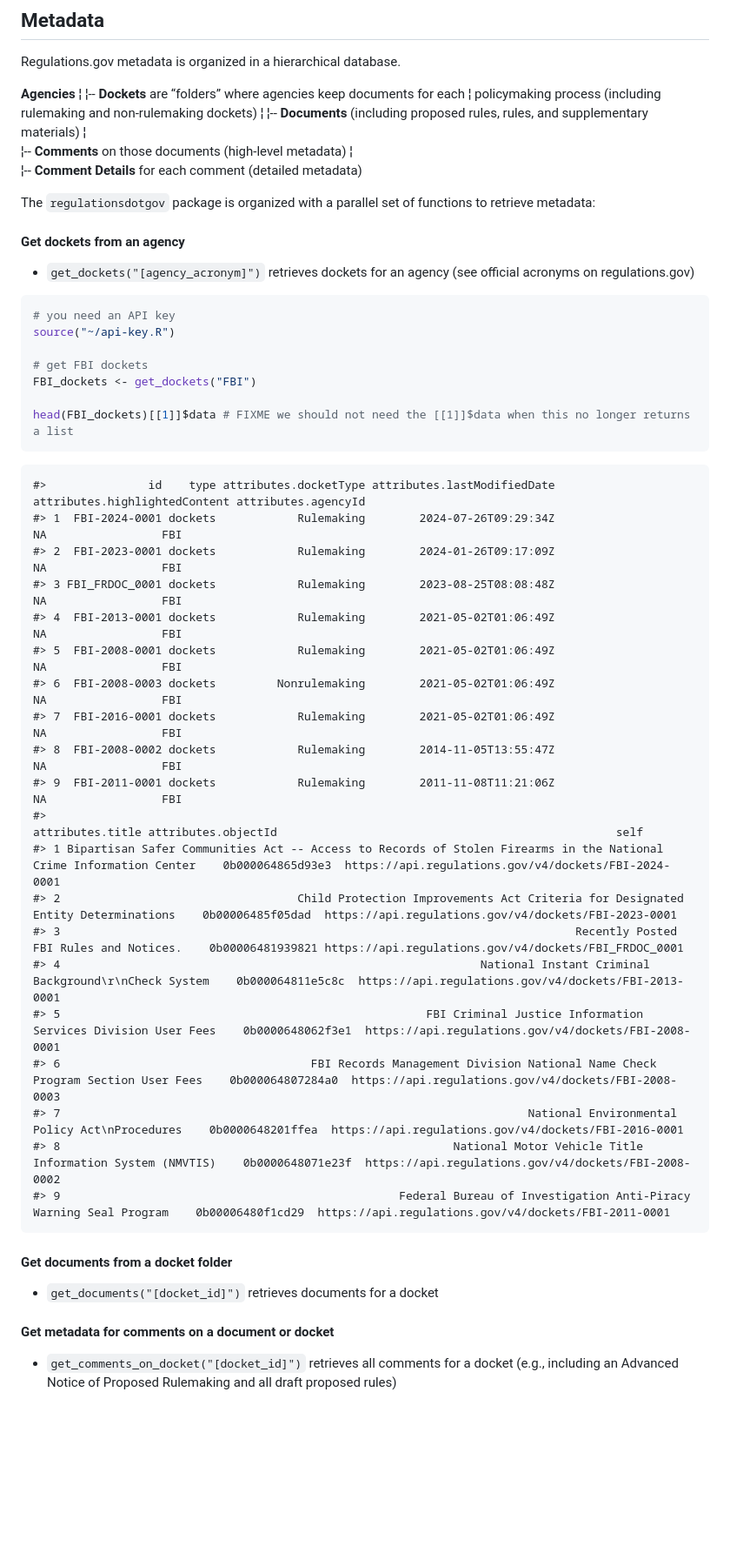
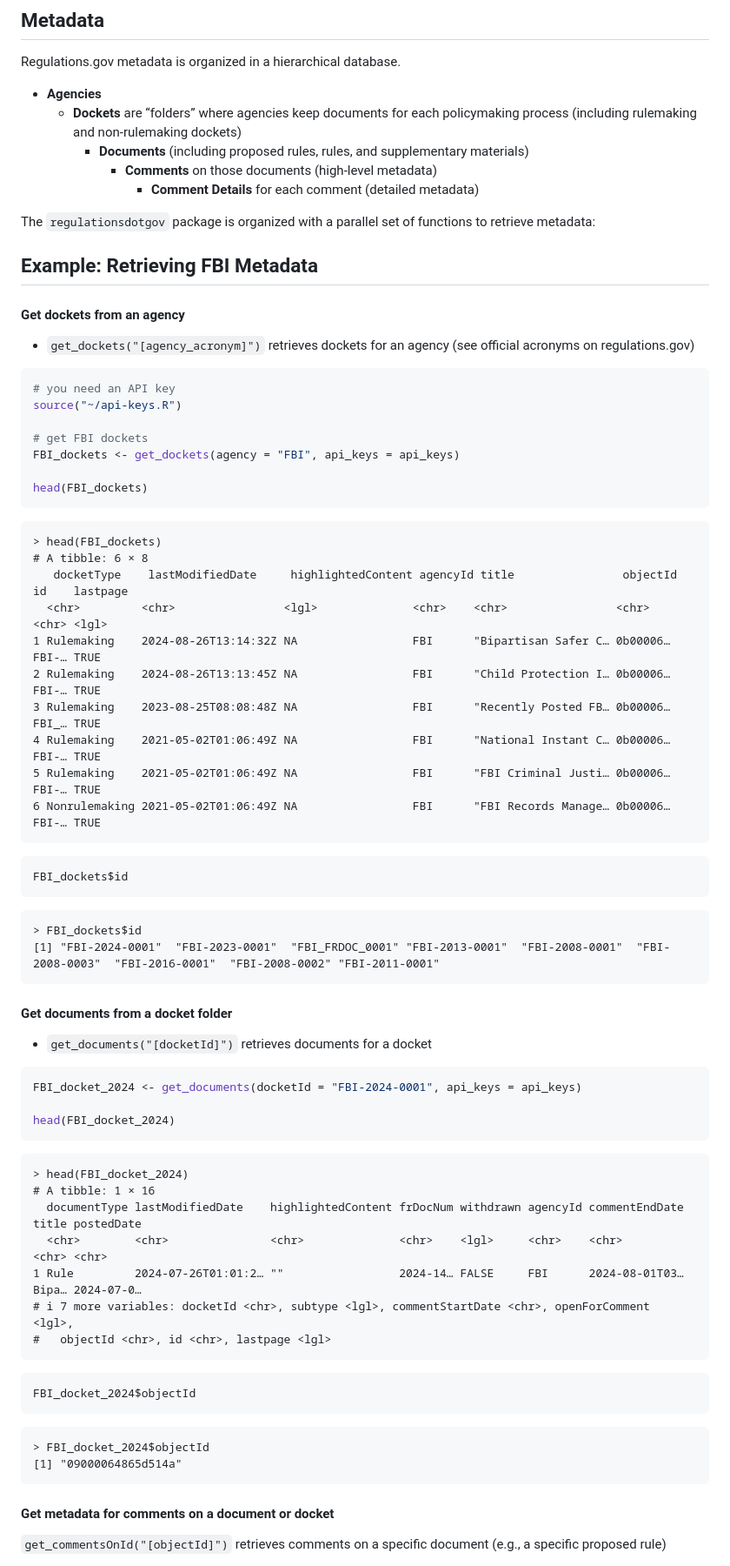
Before and after one commit to judgelord/regulationsdotgov, a Markdown page: README.md, the part around one of its changes. Shown at 87% size. Drawn GitHub-style; blank space fills up the shorter version.

Commit message:
updated README with full vignette

````diff
--- a/README.md
+++ b/README.md
@@ -26,19 +26,16 @@ library(regulationsdotgov)
 
 Regulations.gov metadata is organized in a hierarchical database.
 
-**Agencies**
-  ¦
-  ¦-- **Dockets** are “folders” where agencies keep documents for each
-        ¦     policymaking process (including rulemaking and non-rulemaking dockets)
-        ¦
-        ¦-- **Documents** (including proposed rules, rules, and supplementary materials)
-              ¦
-              ¦-- **Comments** on those documents (high-level metadata)
-                    ¦
-                    ¦-- **Comment Details** for each comment (detailed metadata)
+- **Agencies**
+  - **Dockets** are “folders” where agencies keep documents for each policymaking process (including rulemaking and non-rulemaking dockets)
+    - **Documents** (including proposed rules, rules, and supplementary materials)
+      - **Comments** on those documents (high-level metadata)
+        - **Comment Details** for each comment (detailed metadata)
 
 The `regulationsdotgov` package is organized with a parallel set of
 functions to retrieve metadata:
+
+## Example: Retrieving FBI Metadata
 
 #### Get dockets from an agency
 
@@ -47,42 +44,61 @@ functions to retrieve metadata:
 
 ``` r
 # you need an API key
-source("~/api-key.R")
+source("~/api-keys.R")
 
 # get FBI dockets
-FBI_dockets <- get_dockets("FBI")
+FBI_dockets <- get_dockets(agency = "FBI", api_keys = api_keys)
 
-head(FBI_dockets)[[1]]$data # FIXME we should not need the [[1]]$data when this no longer returns a list
+head(FBI_dockets)
 ```
-
-    #>               id    type attributes.docketType attributes.lastModifiedDate attributes.highlightedContent attributes.agencyId
-    #> 1  FBI-2024-0001 dockets            Rulemaking        2024-07-26T09:29:34Z                            NA                 FBI
-    #> 2  FBI-2023-0001 dockets            Rulemaking        2024-01-26T09:17:09Z                            NA                 FBI
-    #> 3 FBI_FRDOC_0001 dockets            Rulemaking        2023-08-25T08:08:48Z                            NA                 FBI
-    #> 4  FBI-2013-0001 dockets            Rulemaking        2021-05-02T01:06:49Z                            NA                 FBI
-    #> 5  FBI-2008-0001 dockets            Rulemaking        2021-05-02T01:06:49Z                            NA                 FBI
-    #> 6  FBI-2008-0003 dockets         Nonrulemaking        2021-05-02T01:06:49Z                            NA                 FBI
-    #> 7  FBI-2016-0001 dockets            Rulemaking        2021-05-02T01:06:49Z                            NA                 FBI
-    #> 8  FBI-2008-0002 dockets            Rulemaking        2014-11-05T13:55:47Z                            NA                 FBI
-    #> 9  FBI-2011-0001 dockets            Rulemaking        2011-11-08T11:21:06Z                            NA                 FBI
-    #>                                                                                                    attributes.title attributes.objectId                                                  self
-    #> 1 Bipartisan Safer Communities Act -- Access to Records of Stolen Firearms in the National Crime Information Center    0b000064865d93e3  https://api.regulations.gov/v4/dockets/FBI-2024-0001
-    #> 2                                   Child Protection Improvements Act Criteria for Designated Entity Determinations    0b00006485f05dad  https://api.regulations.gov/v4/dockets/FBI-2023-0001
-    #> 3                                                                            Recently Posted FBI Rules and Notices.    0b00006481939821 https://api.regulations.gov/v4/dockets/FBI_FRDOC_0001
-    #> 4                                                              National Instant Criminal Background\r\nCheck System    0b000064811e5c8c  https://api.regulations.gov/v4/dockets/FBI-2013-0001
-    #> 5                                                      FBI Criminal Justice Information Services Division User Fees    0b0000648062f3e1  https://api.regulations.gov/v4/dockets/FBI-2008-0001
-    #> 6                                     FBI Records Management Division National Name Check Program Section User Fees    0b000064807284a0  https://api.regulations.gov/v4/dockets/FBI-2008-0003
-    #> 7                                                                     National Environmental Policy Act\nProcedures    0b0000648201ffea  https://api.regulations.gov/v4/dockets/FBI-2016-0001
-    #> 8                                                          National Motor Vehicle Title Information System (NMVTIS)    0b0000648071e23f  https://api.regulations.gov/v4/dockets/FBI-2008-0002
-    #> 9                                                  Federal Bureau of Investigation Anti-Piracy Warning Seal Program    0b00006480f1cd29  https://api.regulations.gov/v4/dockets/FBI-2011-0001
+```
+> head(FBI_dockets)
+# A tibble: 6 × 8
+   docketType    lastModifiedDate     highlightedContent agencyId title                objectId id    lastpage
+  <chr>         <chr>                <lgl>              <chr>    <chr>                <chr>    <chr> <lgl>
+1 Rulemaking    2024-08-26T13:14:32Z NA                 FBI      "Bipartisan Safer C… 0b00006… FBI-… TRUE
+2 Rulemaking    2024-08-26T13:13:45Z NA                 FBI      "Child Protection I… 0b00006… FBI-… TRUE
+3 Rulemaking    2023-08-25T08:08:48Z NA                 FBI      "Recently Posted FB… 0b00006… FBI_… TRUE
+4 Rulemaking    2021-05-02T01:06:49Z NA                 FBI      "National Instant C… 0b00006… FBI-… TRUE
+5 Rulemaking    2021-05-02T01:06:49Z NA                 FBI      "FBI Criminal Justi… 0b00006… FBI-… TRUE
+6 Nonrulemaking 2021-05-02T01:06:49Z NA                 FBI      "FBI Records Manage… 0b00006… FBI-… TRUE
+```
+```r
+FBI_dockets$id
+```
+```
+> FBI_dockets$id
+[1] "FBI-2024-0001"  "FBI-2023-0001"  "FBI_FRDOC_0001" "FBI-2013-0001"  "FBI-2008-0001"  "FBI-2008-0003"  "FBI-2016-0001"  "FBI-2008-0002" "FBI-2011-0001"
+```
 
 #### Get documents from a docket folder
 
--   `get_documents("[docket_id]")` retrieves documents for a docket
+-   `get_documents("[docketId]")` retrieves documents for a docket
+
+```r
+FBI_docket_2024 <- get_documents(docketId = "FBI-2024-0001", api_keys = api_keys)
+
+head(FBI_docket_2024)
+```
+```
+> head(FBI_docket_2024)
+# A tibble: 1 × 16
+  documentType lastModifiedDate    highlightedContent frDocNum withdrawn agencyId commentEndDate title postedDate
+  <chr>        <chr>               <chr>              <chr>    <lgl>     <chr>    <chr>          <chr> <chr>
+1 Rule         2024-07-26T01:01:2… ""                 2024-14… FALSE     FBI      2024-08-01T03… Bipa… 2024-07-0…
+# ℹ 7 more variables: docketId <chr>, subtype <lgl>, commentStartDate <chr>, openForComment <lgl>,
+#   objectId <chr>, id <chr>, lastpage <lgl>
+```
+```r
+FBI_docket_2024$objectId
+```
+```
+> FBI_docket_2024$objectId
+[1] "09000064865d514a"
+```
 
 #### Get metadata for comments on a document or docket
 
--   `get_comments_on_docket("[docket_id]")` retrieves all comments for a
-    docket (e.g., including an Advanced Notice of Proposed Rulemaking
-    and all draft proposed rules)
+`get_commentsOnId("[objectId]")` retrieves comments on a
+specific document (e.g., a specific proposed rule)
 
````
Also changed, not shown: other parts of README.md (+56 -4 lines).
